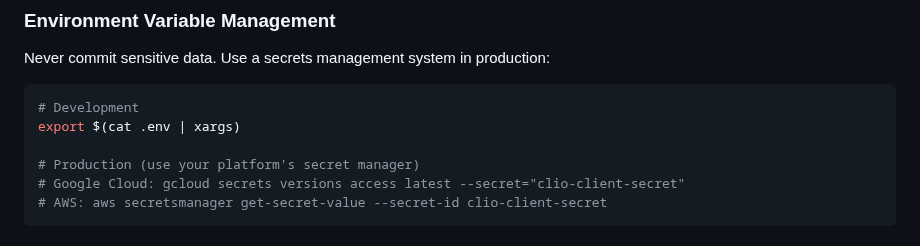
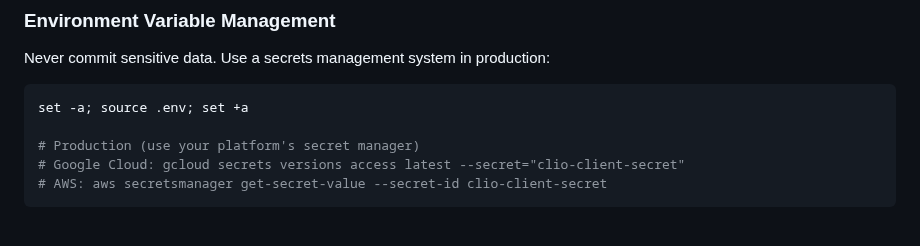
Before and after one commit to clduab11/hermes-agent, a Markdown page: docs/mcp-setup.md, the part around the change. Drawn GitHub-style.

Commit message:
Update docs/mcp-setup.md
Co-authored-by: Copilot <175728472+Copilot@users.noreply.github.com>

````diff
--- a/docs/mcp-setup.md
+++ b/docs/mcp-setup.md
@@ -199,8 +199,7 @@ Enables automated legal research and form processing.
 Never commit sensitive data. Use a secrets management system in production:
 
 ```bash
-# Development
-export $(cat .env | xargs)
+set -a; source .env; set +a
 
 # Production (use your platform's secret manager)
 # Google Cloud: gcloud secrets versions access latest --secret="clio-client-secret"
````
